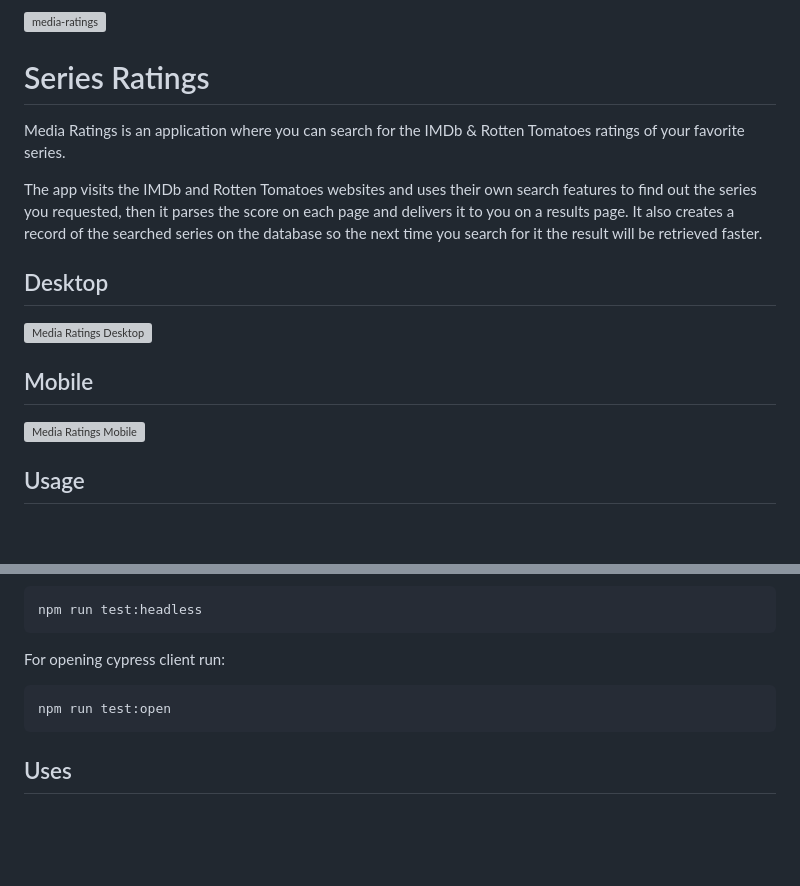
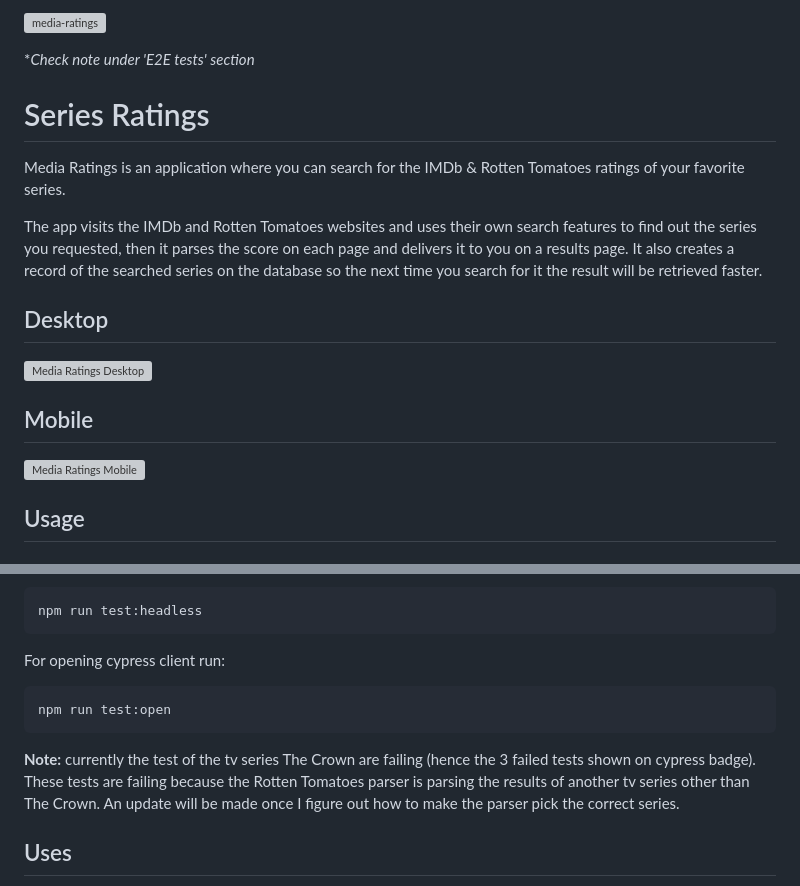
Before and after one commit to manuel12/series-ratings, a Markdown page: README.md, 2 parts joined by grey strips. Rendered like a GitHub page; blank space fills up the shorter version; grey boxes are pictures that could not be loaded.

Commit message:
Updated cypress badge, added note of failing tests to readme

```diff
--- a/README.md
+++ b/README.md
@@ -1,22 +1,18 @@
-[![media-ratings](https://img.shields.io/endpoint?url=https://dashboard.cypress.io/badge/detailed/wy69vd&style=plastic&logo=cypress)](https://dashboard.cypress.io/projects/wy69vd/runs)
+[![media-ratings](https://img.shields.io/endpoint?url=https://cloud.cypress.io/badge/detailed/wy69vd&style=plastic&logo=cypress)](https://cloud.cypress.io/projects/wy69vd/runs)
+
+\*_Check note under 'E2E tests' section_
 
 # Series Ratings
+
 Media Ratings is an application where you can search for the IMDb & Rotten Tomatoes ratings of your favorite series.
 
 The app visits the IMDb and Rotten Tomatoes websites and uses their own search features to find out the series you requested, then it parses the score on each page and delivers it to you on a results page. It also creates a record of the searched series on the database so the next time you search for it the result will be retrieved faster.
-
 
   <h2>Desktop</h2>
   <img src="https://user-images.githubusercontent.com/4129325/221217865-d51a9f01-a1d1-438b-86b0-d85acd3d4351.png" title="Media Ratings Desktop" alt="Media Ratings Desktop" width="650" height="357" style="display: inline"/>
 
   <h2>Mobile</h2>
   <img src="https://github.com/manuel12/media-ratings/assets/4129325/7074b91e-8a14-47e6-9307-51330714b22b" title="Media Ratings Mobile" alt="Media Ratings Mobile" width="165" height="357"/>
-
-
-
-
-
-
 
 ## Usage
 
@@ -100,6 +96,8 @@ For opening cypress client run:
 
     npm run test:open
 
+**Note:** currently the test of the tv series The Crown are failing (hence the 3 failed tests shown on cypress badge). These tests are failing because the Rotten Tomatoes parser is parsing the results of another tv series other than The Crown. An update will be made once I figure out how to make the parser pick the correct series.
+
 ## Uses
 
 - Django.
```
